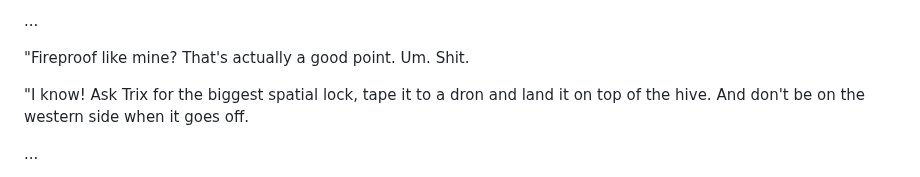
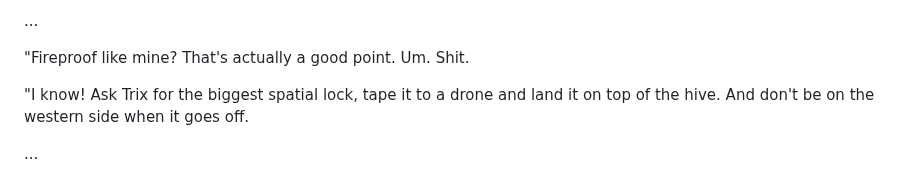
Before and after one commit to PeterWone/Antipodean, a Markdown page: 2.5.In-the-Hall-of-the-Mountain-King.md, the part around the change. GitHub-like rendering.

Commit message:
speeling

```diff
--- a/2.5.In-the-Hall-of-the-Mountain-King.md
+++ b/2.5.In-the-Hall-of-the-Mountain-King.md
@@ -122,7 +122,7 @@ She filled me in on events back home.
 
 "Fireproof like mine? That's actually a good point. Um. Shit.
 
-"I know! Ask Trix for the biggest spatial lock, tape it to a dron and land it on top of the hive. And don't be on the western side when it goes off.
+"I know! Ask Trix for the biggest spatial lock, tape it to a drone and land it on top of the hive. And don't be on the western side when it goes off.
 
 ...
 
```
